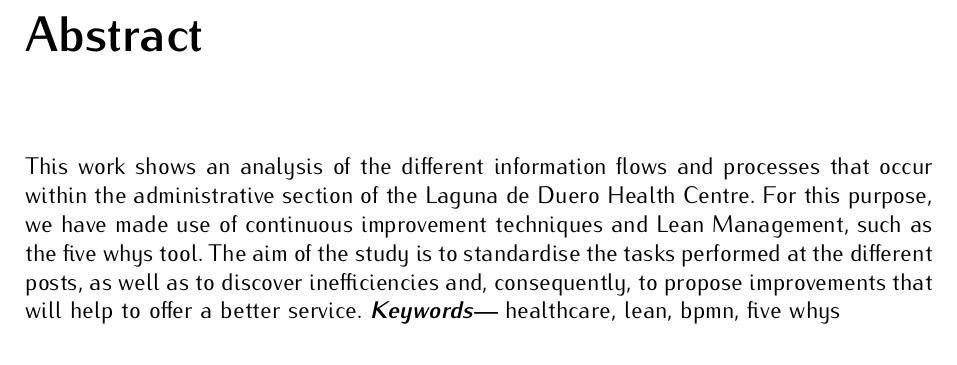
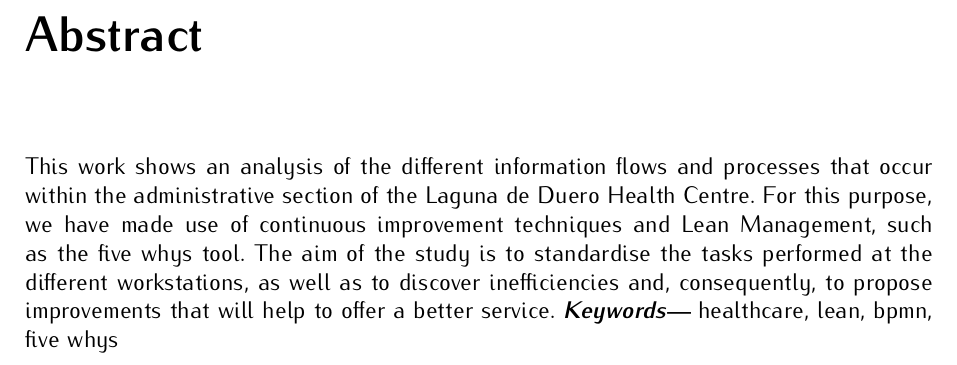
Before and after one commit to lewinkoon/master-thesis, a LaTeX document (main.tex): part of page 5 of 67, cut so that both start at the same text. Compiled offline with pdfLaTeX.

Commit message:
Update main.tex

```diff
--- a/main.tex
+++ b/main.tex
@@ -27,7 +27,7 @@ mejor servicio.
 \chapter*{Abstract}
 This work shows an analysis of the different information flows and processes that occur within the administrative section of the Laguna de Duero Health Centre.
 For this purpose, we have made use of continuous improvement techniques and Lean  Management, such as the five whys tool.
-The aim of the study is to standardise the tasks performed at the different posts, as well as to discover inefficiencies and, consequently, to propose improvements that will help to offer a better service.
+The aim of the study is to standardise the tasks performed at the different workstations, as well as to discover inefficiencies and, consequently, to propose improvements that will help to offer a better service.
 \keywords{healthcare, lean, bpmn, five whys}
 
 \chapter*{Agradecimientos}
```
